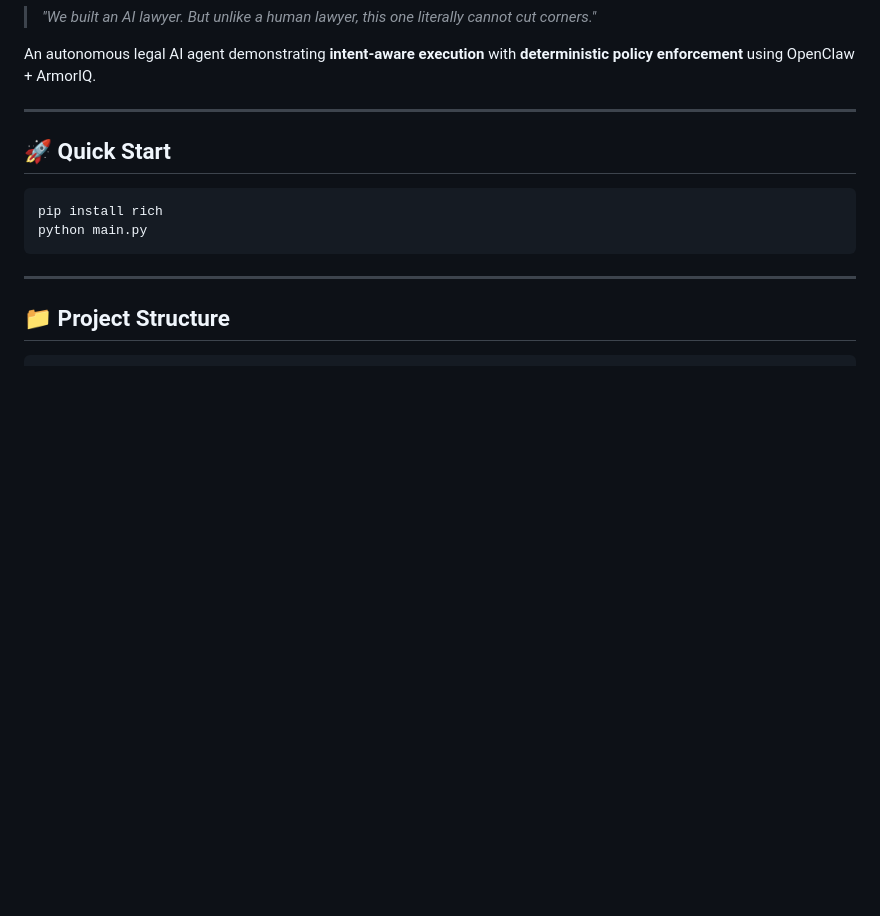
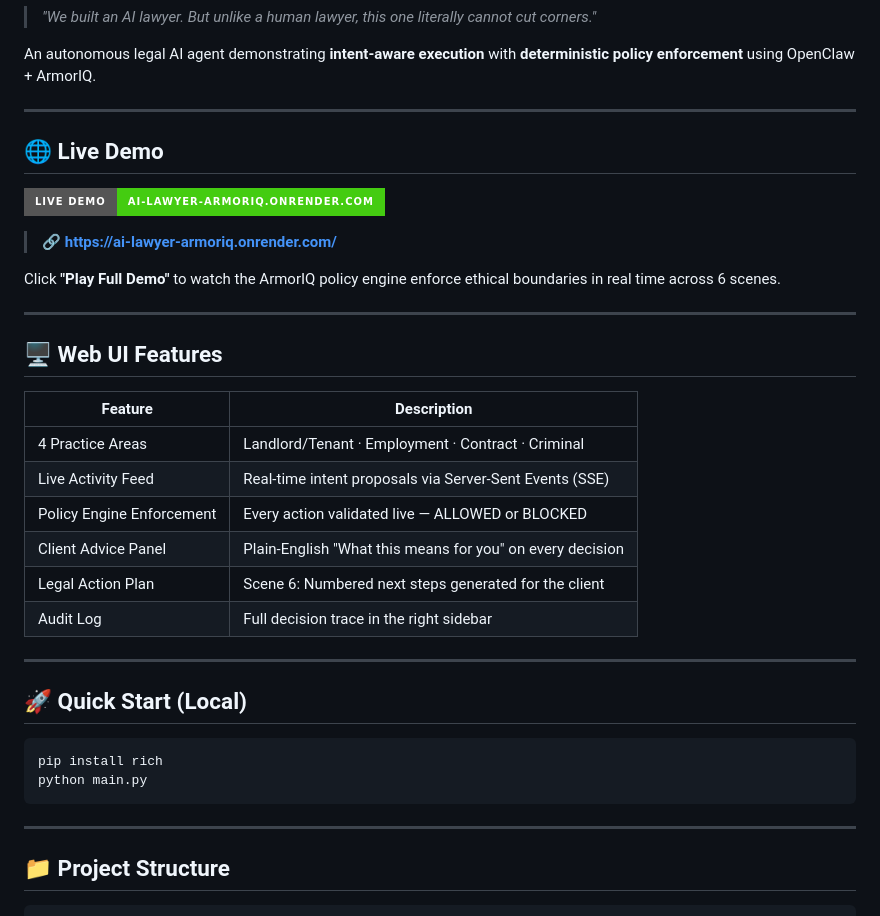
Before and after one commit to 404Avinash/rusty_claw, a Markdown page: README.md, the part around the change. Drawn GitHub-style; badges without logos; blank space fills up the shorter version.

Commit message:
docs: add live Render deployment link and Web UI features table to README

````diff
--- a/README.md
+++ b/README.md
@@ -6,7 +6,30 @@ An autonomous legal AI agent demonstrating **intent-aware execution** with **det
 
 ---
 
-## 🚀 Quick Start
+## 🌐 Live Demo
+
+**[![Live on Render](https://img.shields.io/badge/Live%20Demo-ai--lawyer--armoriq.onrender.com-brightgreen?style=for-the-badge&logo=render)](https://ai-lawyer-armoriq.onrender.com/)**
+
+> 🔗 **[https://ai-lawyer-armoriq.onrender.com/](https://ai-lawyer-armoriq.onrender.com/)**
+
+Click **"Play Full Demo"** to watch the ArmorIQ policy engine enforce ethical boundaries in real time across 6 scenes.
+
+---
+
+## 🖥️ Web UI Features
+
+| Feature | Description |
+|---------|-------------|
+| 4 Practice Areas | Landlord/Tenant · Employment · Contract · Criminal |
+| Live Activity Feed | Real-time intent proposals via Server-Sent Events (SSE) |
+| Policy Engine Enforcement | Every action validated live — ALLOWED or BLOCKED |
+| Client Advice Panel | Plain-English "What this means for you" on every decision |
+| Legal Action Plan | Scene 6: Numbered next steps generated for the client |
+| Audit Log | Full decision trace in the right sidebar |
+
+---
+
+## 🚀 Quick Start (Local)
 
 ```bash
 pip install rich
````
